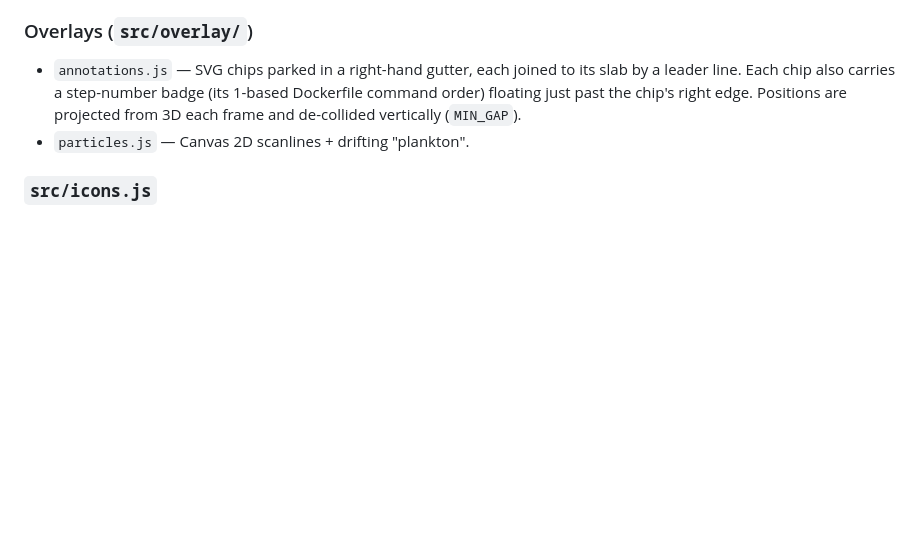
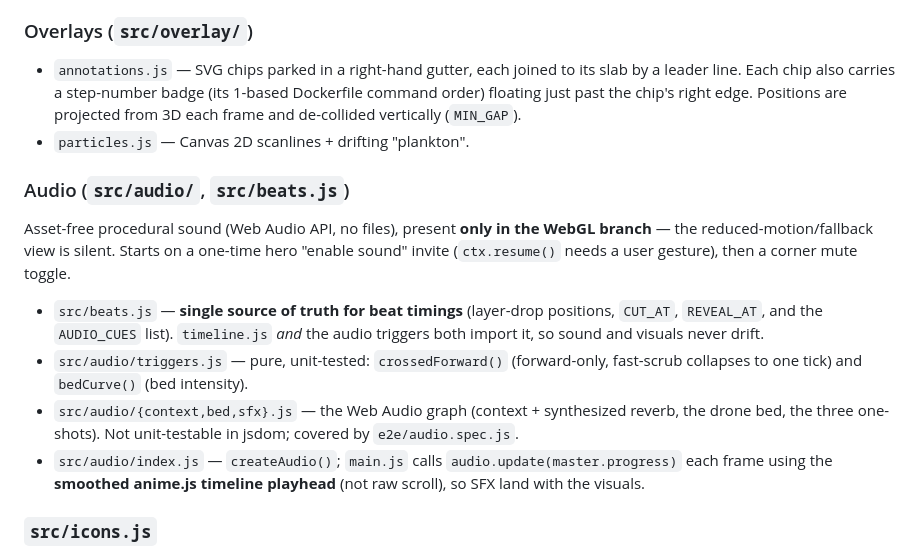
Before and after one commit to Infratify/devops-bootcamp-app, a Markdown page: CLAUDE.md, the part around the change. Rendered like a GitHub page; blank space fills up the shorter version.

Commit message:
docs: document the audio module and beats.js in CLAUDE.md
Co-Authored-By: Claude Opus 4.8 (1M context) <noreply@anthropic.com>

```diff
--- a/CLAUDE.md
+++ b/CLAUDE.md
@@ -56,6 +56,25 @@ Because tweens are scrubbed **both directions** (scroll up reverses them), sever
 - `annotations.js` — SVG chips parked in a right-hand gutter, each joined to its slab by a leader line. Each chip also carries a step-number badge (its 1-based Dockerfile command order) floating just past the chip's right edge. Positions are projected from 3D each frame and de-collided vertically (`MIN_GAP`).
 - `particles.js` — Canvas 2D scanlines + drifting "plankton".
 
+### Audio (`src/audio/`, `src/beats.js`)
+
+Asset-free procedural sound (Web Audio API, no files), present **only in the
+WebGL branch** — the reduced-motion/fallback view is silent. Starts on a one-time
+hero "enable sound" invite (`ctx.resume()` needs a user gesture), then a corner
+mute toggle.
+
+- `src/beats.js` — **single source of truth for beat timings** (layer-drop
+  positions, `CUT_AT`, `REVEAL_AT`, and the `AUDIO_CUES` list). `timeline.js`
+  *and* the audio triggers both import it, so sound and visuals never drift.
+- `src/audio/triggers.js` — pure, unit-tested: `crossedForward()` (forward-only,
+  fast-scrub collapses to one tick) and `bedCurve()` (bed intensity).
+- `src/audio/{context,bed,sfx}.js` — the Web Audio graph (context + synthesized
+  reverb, the drone bed, the three one-shots). Not unit-testable in jsdom;
+  covered by `e2e/audio.spec.js`.
+- `src/audio/index.js` — `createAudio()`; `main.js` calls `audio.update(master.progress)`
+  each frame using the **smoothed anime.js timeline playhead** (not raw scroll),
+  so SFX land with the visuals.
+
 ### `src/icons.js`
 MDI icons are imported by **named static import** (`import { mdiFoo } from '@mdi/js'`) — never `import * as` — so the bundler tree-shakes the ~2.8 MB icon set down to only what's used. Adding an icon means adding **both** the named import and the entry in the local `ICONS` map.
 
```
